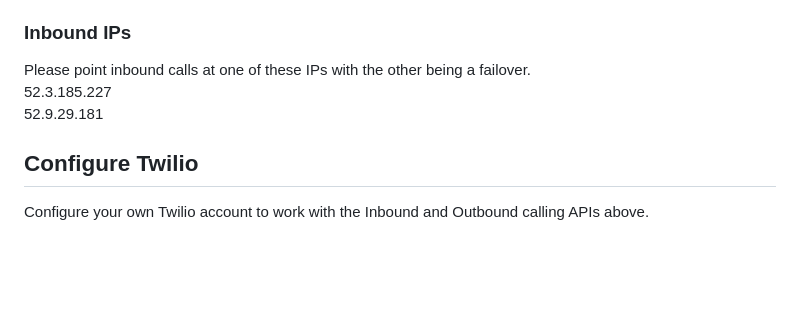
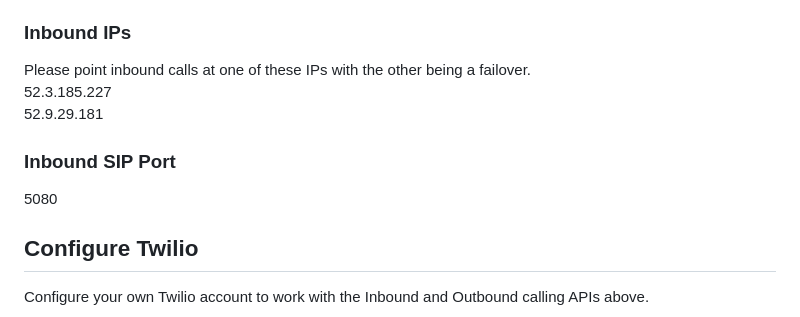
Before and after one commit to AgoraIO-Solutions/pstn-doc, a Markdown page: README.md, the part around the change. GitHub-like rendering; blank space fills up the shorter version.

```diff
--- a/README.md
+++ b/README.md
@@ -313,6 +313,10 @@ Please point inbound calls at one of these IPs with the other being a failover.
 52.3.185.227
 52.9.29.181
 
+### Inbound SIP Port
+5080
+
+
 ## Configure Twilio <a name="configtwilio"></a>
 Configure your own Twilio account to work with the Inbound and Outbound calling APIs above.
 
```
